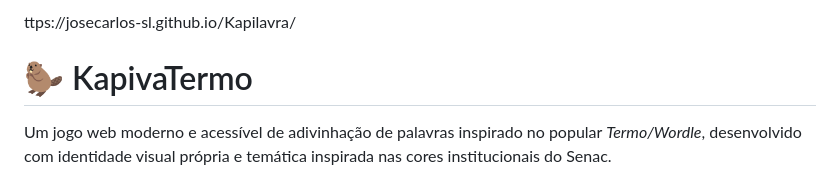
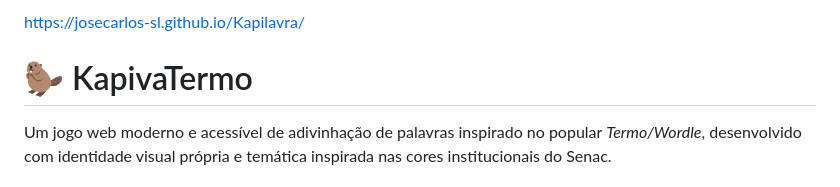
Before and after one commit to JoseCarlos-SL/Kapilavra, a Markdown page: README.md, the part around the change. GitHub-like rendering.

```diff
--- a/README.md
+++ b/README.md
@@ -1,4 +1,4 @@
-ttps://josecarlos-sl.github.io/Kapilavra/
+https://josecarlos-sl.github.io/Kapilavra/
 
 # 🦫 KapivaTermo
 
```
